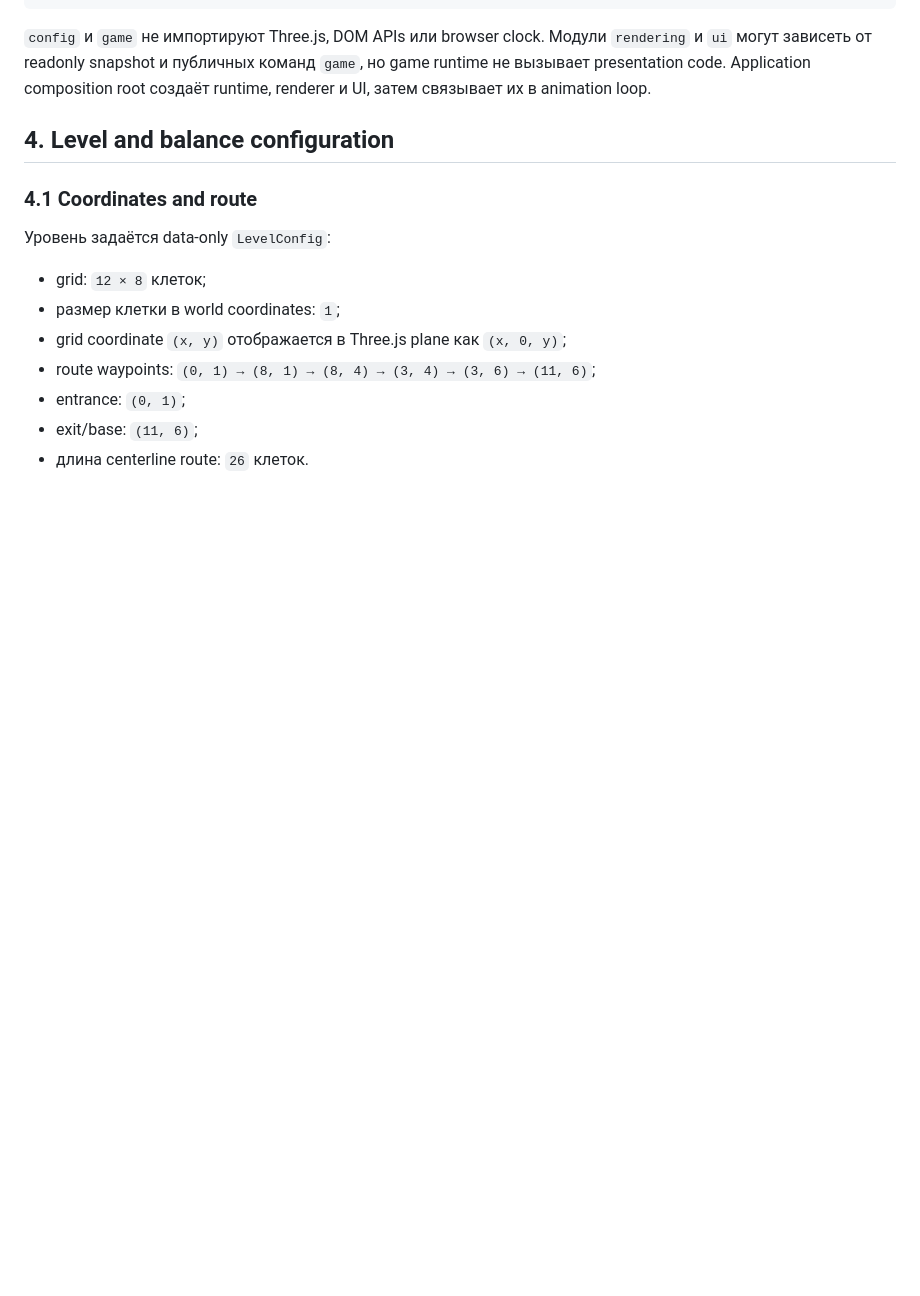
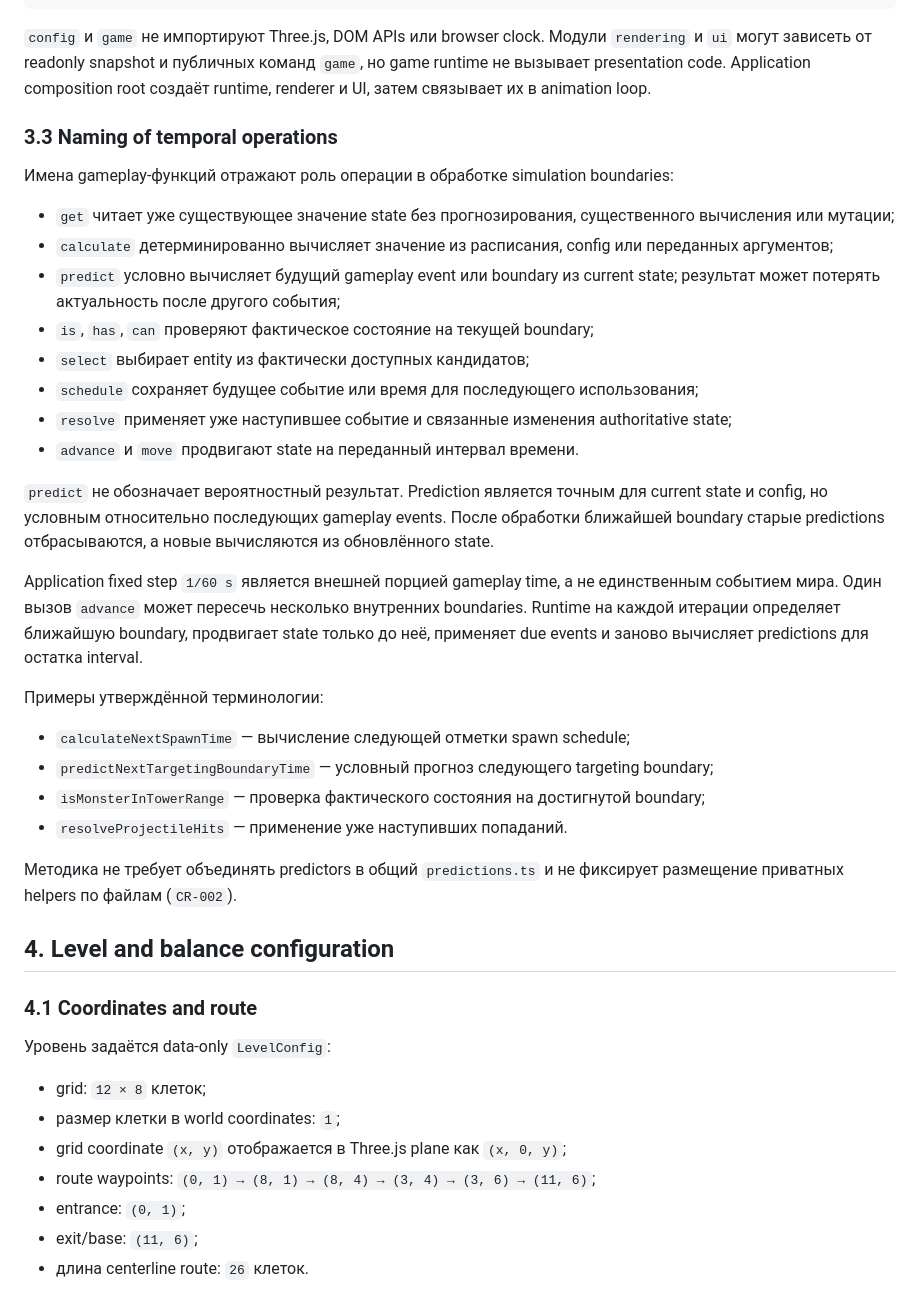
Before and after one commit to koutsenko/3js-tower-defense, a Markdown page: specs/001-core-loop/plan.md, the part around the change. Drawn GitHub-style; blank space fills up the shorter version.

Commit message:
docs: approve temporal naming convention

```diff
--- a/specs/001-core-loop/plan.md
+++ b/specs/001-core-loop/plan.md
@@ -113,6 +113,48 @@ src/
 `rendering` и `ui` могут зависеть от readonly snapshot и публичных команд
 `game`, но game runtime не вызывает presentation code. Application composition
 root создаёт runtime, renderer и UI, затем связывает их в animation loop.
+
+### 3.3 Naming of temporal operations
+
+Имена gameplay-функций отражают роль операции в обработке simulation
+boundaries:
+
+- `get` читает уже существующее значение state без прогнозирования,
+  существенного вычисления или мутации;
+- `calculate` детерминированно вычисляет значение из расписания, config или
+  переданных аргументов;
+- `predict` условно вычисляет будущий gameplay event или boundary из current
+  state; результат может потерять актуальность после другого события;
+- `is`, `has`, `can` проверяют фактическое состояние на текущей boundary;
+- `select` выбирает entity из фактически доступных кандидатов;
+- `schedule` сохраняет будущее событие или время для последующего
+  использования;
+- `resolve` применяет уже наступившее событие и связанные изменения
+  authoritative state;
+- `advance` и `move` продвигают state на переданный интервал времени.
+
+`predict` не обозначает вероятностный результат. Prediction является точным
+для current state и config, но условным относительно последующих gameplay
+events. После обработки ближайшей boundary старые predictions отбрасываются, а
+новые вычисляются из обновлённого state.
+
+Application fixed step `1/60 s` является внешней порцией gameplay time, а не
+единственным событием мира. Один вызов `advance` может пересечь несколько
+внутренних boundaries. Runtime на каждой итерации определяет ближайшую
+boundary, продвигает state только до неё, применяет due events и заново
+вычисляет predictions для остатка interval.
+
+Примеры утверждённой терминологии:
+
+- `calculateNextSpawnTime` — вычисление следующей отметки spawn schedule;
+- `predictNextTargetingBoundaryTime` — условный прогноз следующего targeting
+  boundary;
+- `isMonsterInTowerRange` — проверка фактического состояния на достигнутой
+  boundary;
+- `resolveProjectileHits` — применение уже наступивших попаданий.
+
+Методика не требует объединять predictors в общий `predictions.ts` и не
+фиксирует размещение приватных helpers по файлам (`CR-002`).
 
 ## 4. Level and balance configuration
 
```
Also changed, not shown: specs/001-core-loop/tasks.md (+37 -0 lines), 1 other file.
